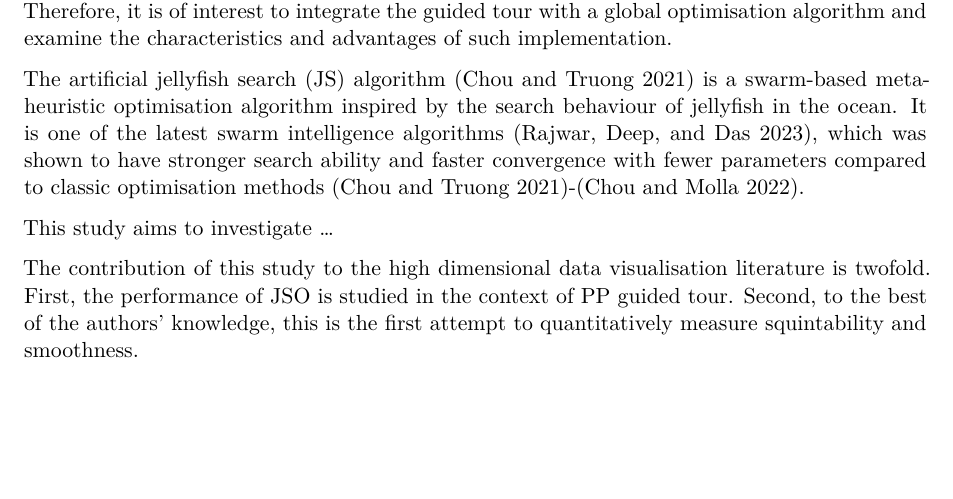
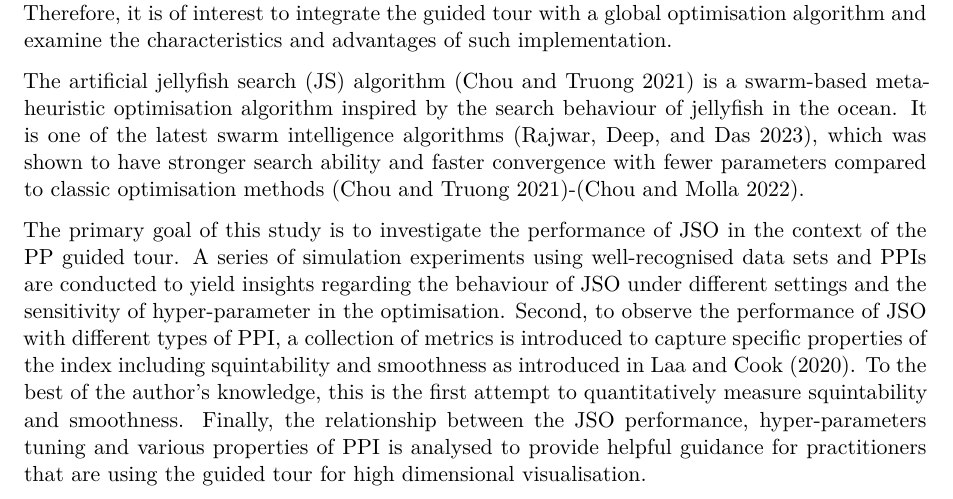
Before and after one commit to huizezhang-sherry/paper-jso, a Quarto document (optim.qmd): part of page 2 of 12, cut so that both start at the same text, the shorter picture padded with empty space. Rendered offline with R 4.5, knitr and Pandoc in place of Quarto, then LaTeX, with nearby package versions; drawn as R Markdown's standard PDF in place of the format the file asks for; some code elsewhere in the file could not run offline.

Commit message:
Update optim.qmd

```diff
--- a/optim.qmd
+++ b/optim.qmd
@@ -145,11 +145,7 @@ have stronger search ability and faster convergence with fewer
 parameters compared to classic optimisation methods
 [@chou_novel_2021]-[@chou_recent_2022].
 
-This study aims to investigate ...
-
-The contribution of this study to the high dimensional data visualisation literature is twofold. First, the performance of JSO is studied in the context of PP guided tour.
-Second, to the best of the authors’ knowledge, this is the first attempt
-to quantitatively measure squintability and smoothness.
+The primary goal of this study is to investigate the performance of JSO in the context of the PP guided tour. A series of simulation experiments using well-recognised data sets and PPIs are conducted to yield insights regarding the behaviour of JSO under different settings and the sensitivity of hyper-parameter in the optimisation. Second, to observe the performance of JSO with different types of PPI, a collection of metrics is introduced to capture specific properties of the index including squintability and smoothness as introduced in @laa_using_2020. To the best of the author’s knowledge, this is the first attempt to quantitatively measure squintability and smoothness. Finally, the relationship between the JSO performance, hyper-parameters tuning and various properties of PPI is analysed to provide helpful guidance for practitioners that are using the guided tour for high dimensional visualisation.
 
 The rest of this paper is structured as follows. @sec-background
 introduces the PP guided tour. @sec-theory describes the details of JSO
```
